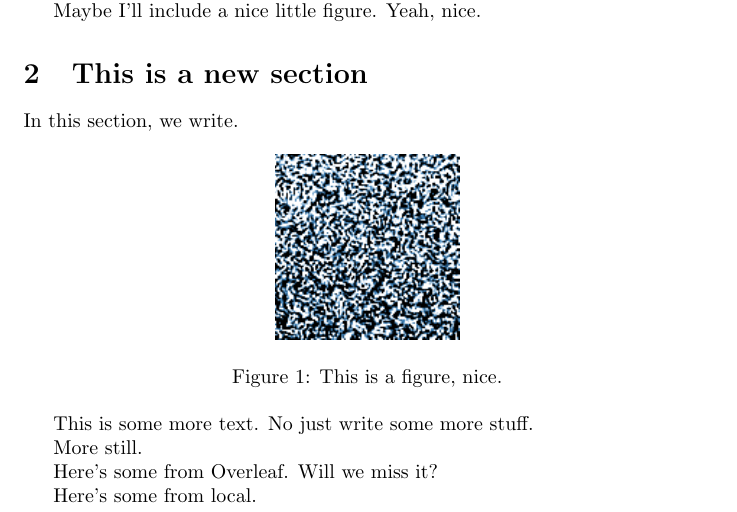
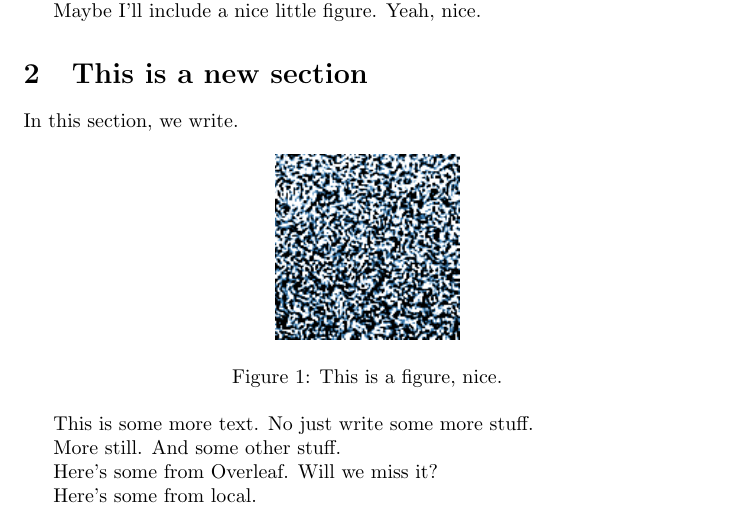
Before and after one commit to petebachant/test-1, a LaTeX document (paper2/main.tex): part of the page, cut so that both start at the same text. Compiled offline with pdfLaTeX.

Commit message:
Add text

```diff
--- a/paper2/main.tex
+++ b/paper2/main.tex
@@ -35,7 +35,7 @@ In this section, we write.
 
 This is some more text. No just write some more stuff.
 
-More still.
+More still. And some other stuff.
 
 Here's some from Overleaf. Will we miss it?
 
```
